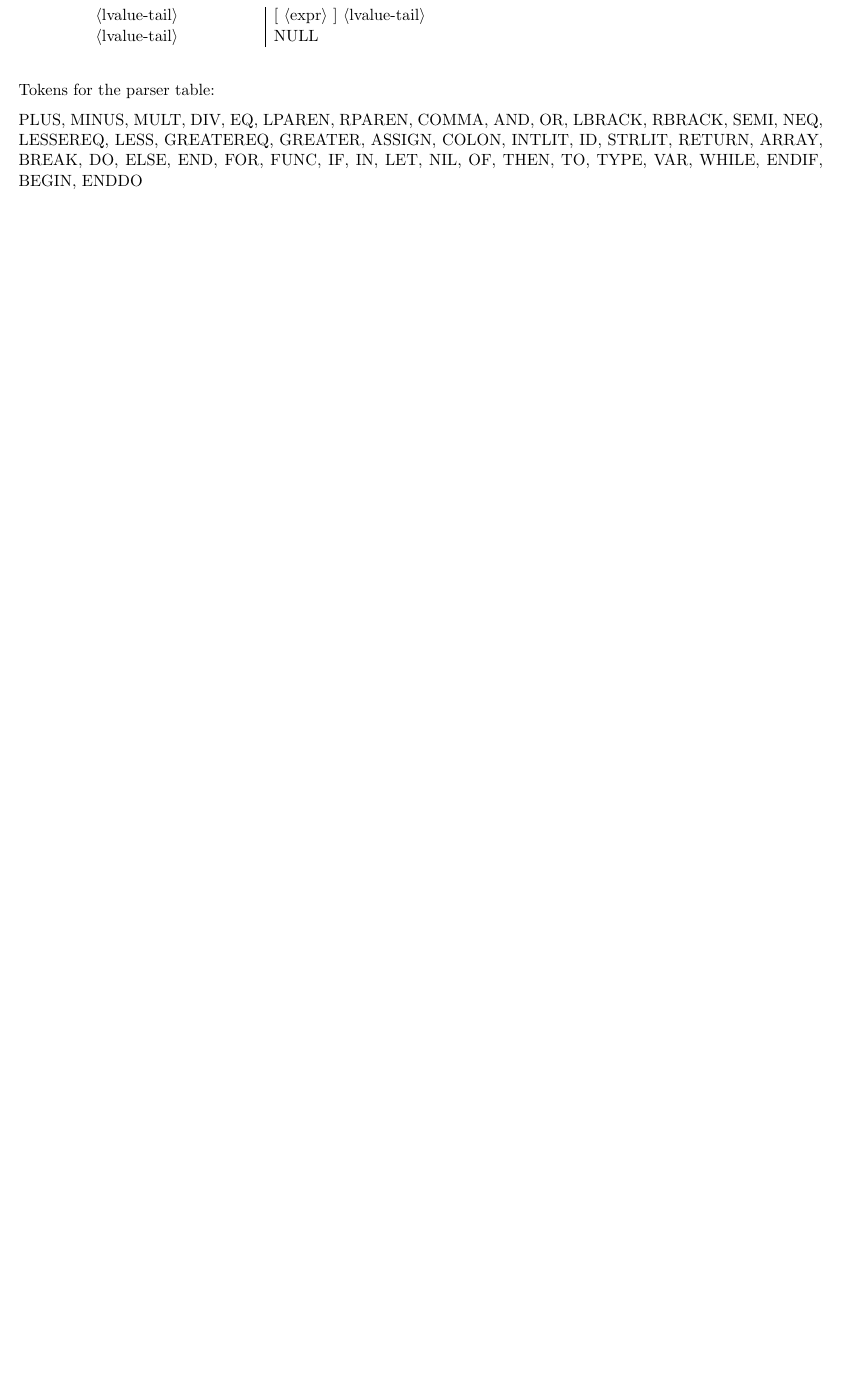
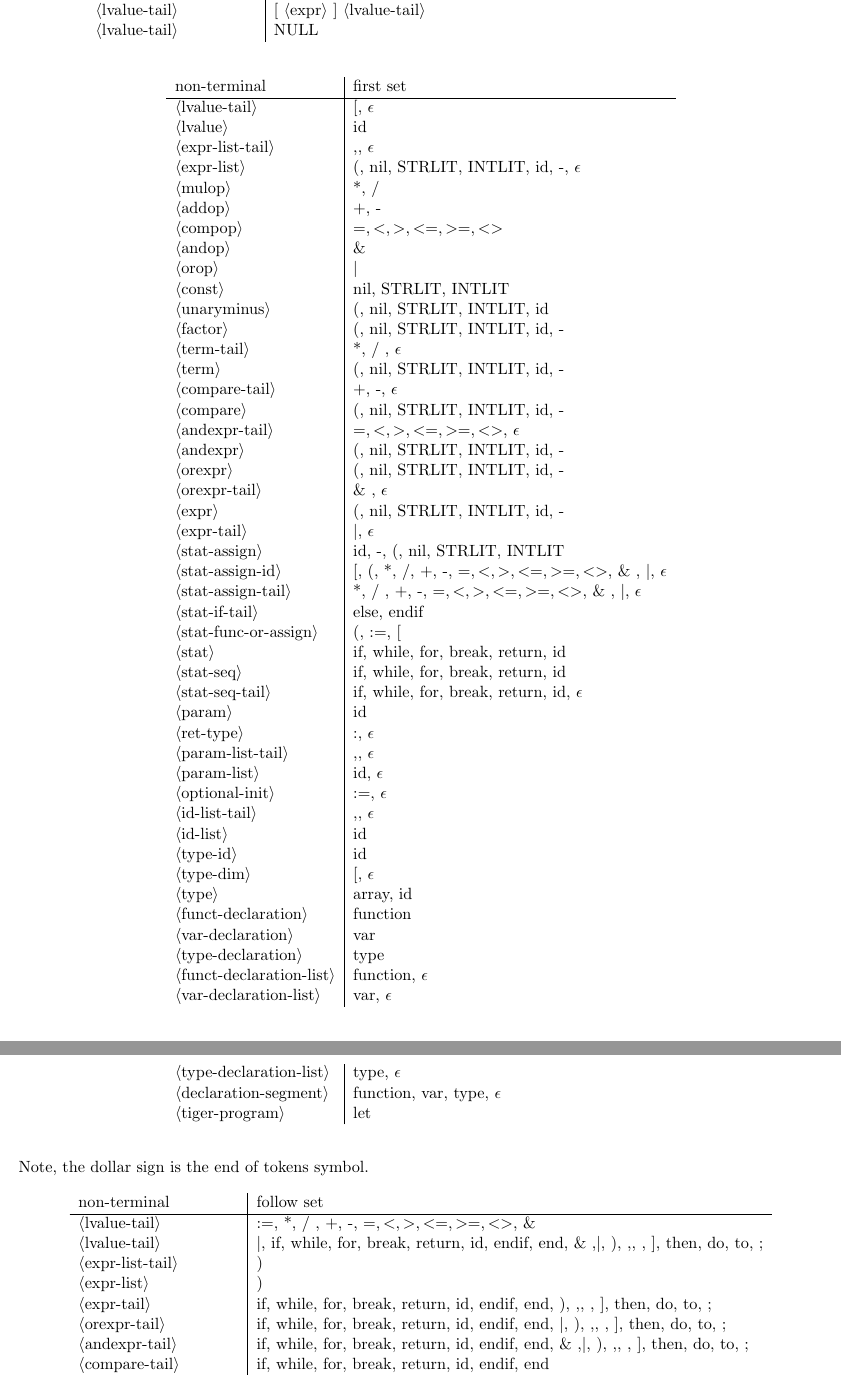
Before and after one commit to winterfroststrom/TigerCompiler, a LaTeX document (phase1/rules/rules.tex): part of page 6 of 6 before the commit and two parts of pages 6 and 7 of 7 after it, the two joined at a grey line, cut so that both start at the same text, the shorter picture padded with empty space. Compiled offline with pdfLaTeX.

Commit message:
first and follow sets done

```diff
--- a/phase1/rules/rules.tex
+++ b/phase1/rules/rules.tex
@@ -309,7 +317,70 @@ symbol							&	rule								\\
 \end{longtable}
 
 
-Tokens for the parser table:
+\begin{longtable}{l|l}
+non-terminal						&	first set												\\
+\hline
+\atag{lvalue-tail}				&	[, $\epsilon$												\\
+\atag{lvalue}					&	id														\\
+\atag{expr-list-tail}			&	,, $\epsilon$												\\
+\atag{expr-list}					&	(, nil, STRLIT, INTLIT, id, -, $\epsilon$				\\
+\atag{mulop}						&	*, /														\\
+\atag{addop}						&	+, -														\\
+\atag{compop}					&	$=, <, >, <=, >=, <>$									\\
+\atag{andop}						&	\&														\\
+\atag{orop} 						&	\textbar		\\
+\atag{const}						&	nil, STRLIT, INTLIT		\\
+\atag{unaryminus}				&	(, nil, STRLIT, INTLIT, id		\\
+\atag{factor}					&	(, nil, STRLIT, INTLIT, id, -		\\
+\atag{term-tail}					&	*, /	, $\epsilon$	\\
+\atag{term} 						&	(, nil, STRLIT, INTLIT, id, -		\\
+\atag{compare-tail}				&	+, -, $\epsilon$	\\
+\atag{compare} 					&	(, nil, STRLIT, INTLIT, id, -		\\
+\atag{andexpr-tail}				&	$=, <, >, <=, >=, <>$, $\epsilon$	\\
+\atag{andexpr} 					&	(, nil, STRLIT, INTLIT, id, -		\\
+\atag{orexpr} 					&	(, nil, STRLIT, INTLIT, id, -		\\
+\atag{orexpr-tail}				&	\& , $\epsilon$	\\
+\atag{expr}						&	(, nil, STRLIT, INTLIT, id, -		\\
+\atag{expr-tail}					&	\textbar	, $\epsilon$	\\
+\atag{stat-assign}				&	id, -, (, nil, STRLIT, INTLIT	\\
+\atag{stat-assign-id}			&	[, (, *, /, +, -, $=, <, >, <=, >=, <>$, \& , \textbar , $\epsilon	$\\
+\atag{stat-assign-tail}			&	*, /	, +, -, $=, <, >, <=, >=, <>$, \& , \textbar , $\epsilon$	\\
+\atag{stat-if-tail}				&	else, endif		\\
+\atag{stat-func-or-assign}		&	(, :=, [		\\
+\atag{stat}						&	if, while, for, break, return, id		\\
+\atag{stat-seq}					&	if, while, for, break, return, id		\\
+\atag{stat-seq-tail}				&	if, while, for, break, return, id, $\epsilon$		\\
+\atag{param}						&	id		\\
+\atag{ret-type}					&	:, $\epsilon	$	\\
+\atag{param-list-tail}			&	,, $\epsilon$		\\
+\atag{param-list}				&	id, $\epsilon$		\\
+\atag{optional-init}				&	:=, $\epsilon$		\\
+\atag{id-list-tail}				&	,, $\epsilon$		\\
+\atag{id-list}					&	id		\\
+\atag{type-id}					&	id		\\
+\atag{type-dim}					&	[, $\epsilon$	\\
+\atag{type}						&	array, id		\\
+\atag{funct-declaration}			&	function		\\
+\atag{var-declaration}			&	var \\
+\atag{type-declaration}			&	type 		\\
+\atag{funct-declaration-list}	&	function, $\epsilon$	\\
+\atag{var-declaration-list}		&	var, $\epsilon$	\\
+\atag{type-declaration-list}		&	type, $\epsilon$		\\
+\atag{declaration-segment}		&	function, var, type, $\epsilon$	\\
+\atag{tiger-program}				&	let				\\
+\end{longtable}
 
-PLUS, MINUS, MULT, DIV, EQ, LPAREN, RPAREN, COMMA, AND, OR, LBRACK, RBRACK, SEMI, NEQ, LESSEREQ, LESS, GREATEREQ, GREATER, ASSIGN, COLON, INTLIT, ID, STRLIT, RETURN, ARRAY, BREAK, DO, ELSE, END, FOR, FUNC, IF, IN, LET, NIL, OF, THEN, TO, TYPE, VAR, WHILE, ENDIF, BEGIN, ENDDO
+Note, the dollar sign is the end of tokens symbol.
 
+\begin{longtable}{l|l}
+non-terminal						&	follow set												\\
+\hline
+\atag{lvalue-tail}				&	:=, *, /	, +, -, $=, <, >, <=, >=, <>$, \& \\
+\atag{lvalue-tail}				&	\textbar , if, while, for, break, return, id, endif, end,  \& ,\textbar , ), ,, , ], then, do, to, ; 					\\
+\atag{expr-list-tail}			&	)												\\
+\atag{expr-list}					&	)								\\
+\atag{expr-tail}					&	if, while, for, break, return, id, endif, end, ), ,, , ], then, do, to, ;	\\
+\atag{orexpr-tail}				&	if, while, for, break, return, id, endif, end, \textbar , ), ,, , ], then, do, to, ;	\\
+\atag{andexpr-tail}				&	if, while, for, break, return, id, endif, end, \& ,\textbar , ), ,, , ], then, do, to, ; 	\\
+\atag{compare-tail}				&	if, while, for, break, return, id, endif, end	\\
+\atag{compare-tail}				&	\& ,\textbar , ), ,, , ], then, do, to, ;, $=, <, >, <=, >=, <>$	\\
@@ -315,0 +402 @@ PLUS, MINUS, MULT, DIV, EQ, LPAREN, RPAREN, COMMA, AND, OR, LBRACK, RBRACK, SEMI
+\end{longtable}
```
Also changed, not shown: phase1/rules/rules.pdf, phase1/rules/rules.tex (54 more changed lines).
